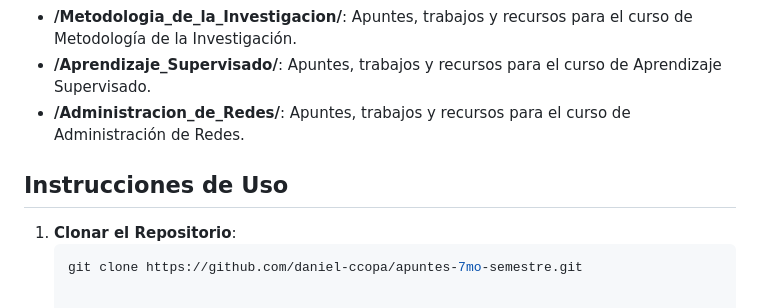
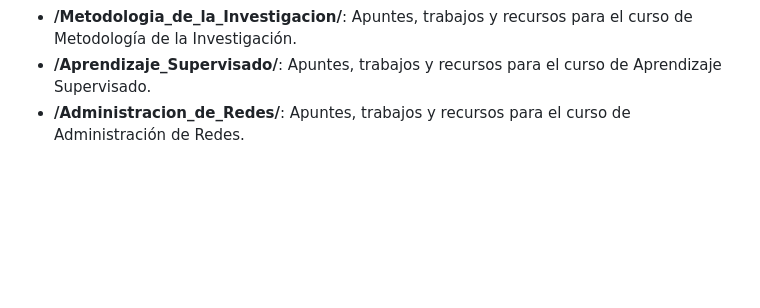
Before and after one commit to daniel-ccopa/Apuntes-7semestre, a Markdown page: README.md, the part around the change. GitHub-like rendering; blank space fills up the shorter version.

````diff
--- a/README.md
+++ b/README.md
@@ -84,9 +84,3 @@ Este repositorio contiene los apuntes, trabajos, y recursos relacionados con los
 - **/Metodologia_de_la_Investigacion/**: Apuntes, trabajos y recursos para el curso de Metodología de la Investigación.
 - **/Aprendizaje_Supervisado/**: Apuntes, trabajos y recursos para el curso de Aprendizaje Supervisado.
 - **/Administracion_de_Redes/**: Apuntes, trabajos y recursos para el curso de Administración de Redes.
-
-## Instrucciones de Uso
-
-1. **Clonar el Repositorio**:
-   ```bash
-   git clone https://github.com/daniel-ccopa/apuntes-7mo-semestre.git
````
